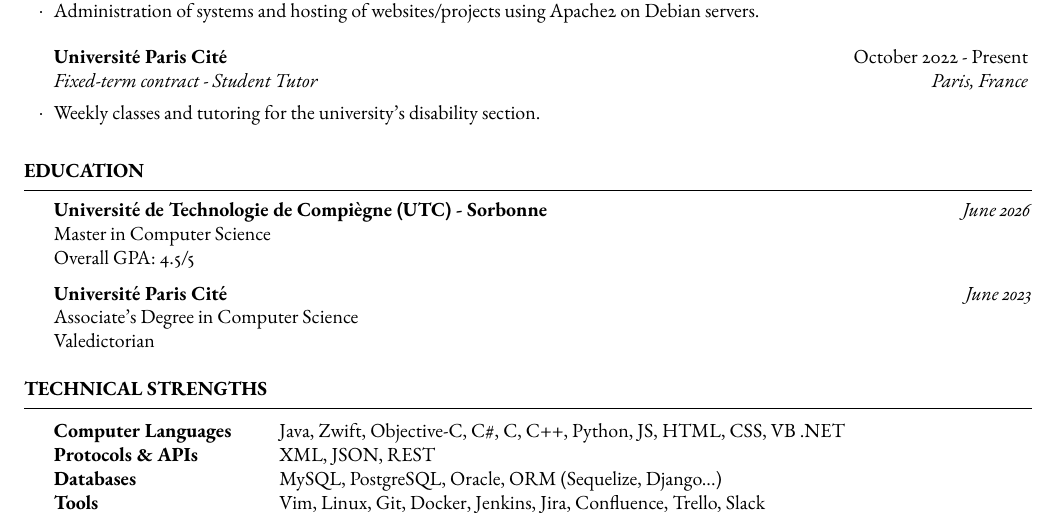
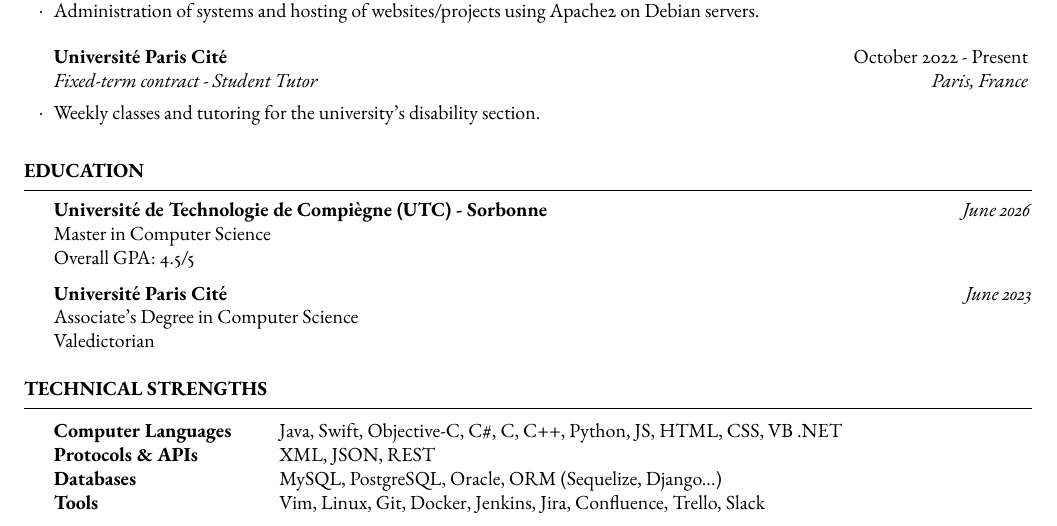
Before and after one commit to tigrou23/resume, a LaTeX CV (resume.tex): part of the page, cut so that both start at the same text. Compiled offline with pdfLaTeX.

Commit message:
little typo into skills section

```diff
--- a/resume.tex
+++ b/resume.tex
@@ -86,7 +86,7 @@
 \begin{rSection}{Technical Strengths}
 
 	\begin{tabular}{@{} >{\bfseries}l @{\hspace{6ex}} l @{}}
-		Computer Languages & Java, Zwift, Objective-C, C\#, C, C++, Python, JS, HTML, CSS, VB .NET \\
+		Computer Languages & Java, Swift, Objective-C, C\#, C, C++, Python, JS, HTML, CSS, VB .NET \\
 		Protocols \& APIs & XML, JSON, REST \\
 		Databases & MySQL, PostgreSQL, Oracle, ORM (Sequelize, Django...) \\
 		Tools & Vim, Linux, Git, Docker, Jenkins, Jira, Confluence, Trello, Slack \\
```
